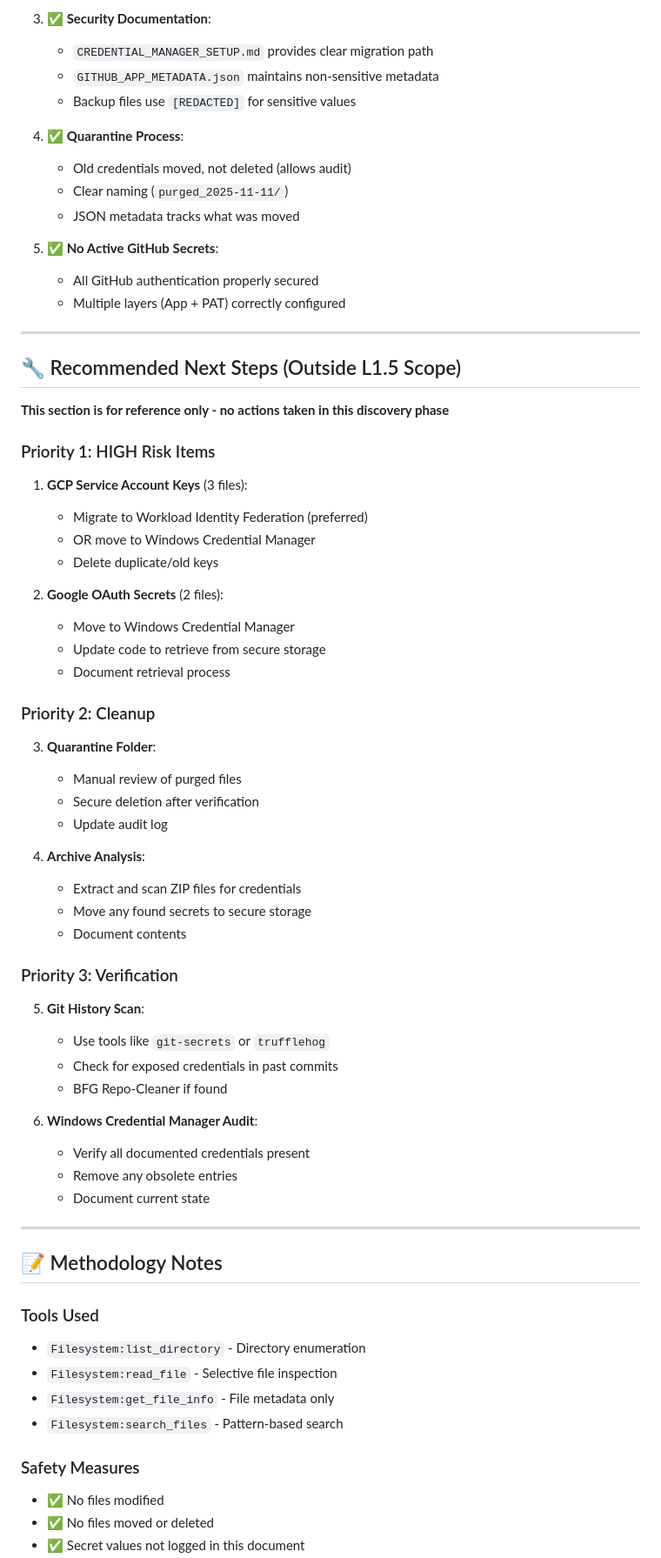
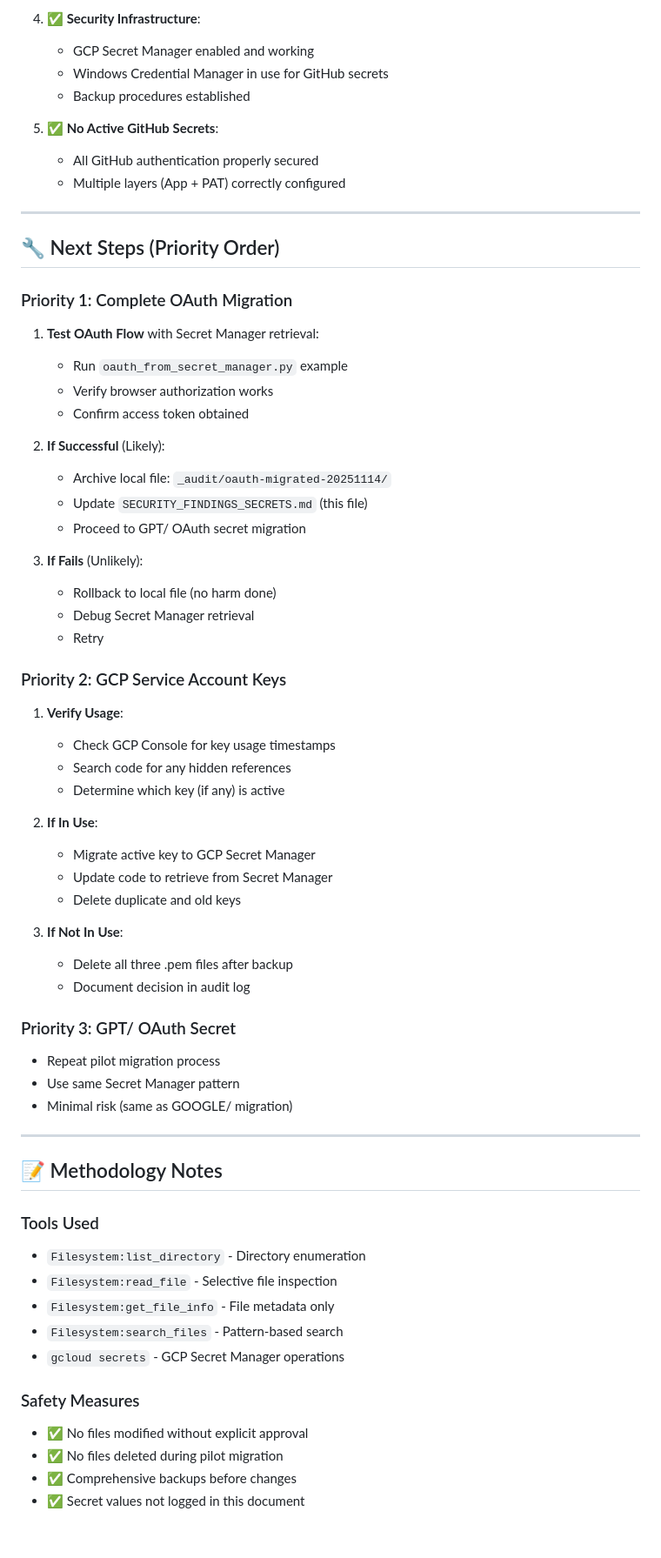
Before and after one commit to edri2or-commits/make-ops-clean, a Markdown page: SECURITY_FINDINGS_SECRETS.md, the part around one of its changes. Shown at 87% size. Rendered like a GitHub page; blank space fills up the shorter version.

Commit message:
L1.5: update OAuth secret migration status (GOOGLE/ MIGRATED)

```diff
--- a/SECURITY_FINDINGS_SECRETS.md
+++ b/SECURITY_FINDINGS_SECRETS.md
@@ -405,15 +337,10 @@ $env:GITHUB_TOKEN = 'הטוקן-שיצרת-בדיוק-כאן'
    - No hardcoded secrets in MCP configuration
    - Template files properly documented
 
-3. **✅ Security Documentation**:
-   - `CREDENTIAL_MANAGER_SETUP.md` provides clear migration path
-   - `GITHUB_APP_METADATA.json` maintains non-sensitive metadata
-   - Backup files use `[REDACTED]` for sensitive values
-
-4. **✅ Quarantine Process**:
-   - Old credentials moved, not deleted (allows audit)
-   - Clear naming (`purged_2025-11-11/`)
-   - JSON metadata tracks what was moved
+4. **✅ Security Infrastructure**:
+   - GCP Secret Manager enabled and working
+   - Windows Credential Manager in use for GitHub secrets
+   - Backup procedures established
 
 5. **✅ No Active GitHub Secrets**:
    - All GitHub authentication properly secured
@@ -421,42 +348,43 @@ $env:GITHUB_TOKEN = 'הטוקן-שיצרת-בדיוק-כאן'
 
 ---
 
-## 🔧 Recommended Next Steps (Outside L1.5 Scope)
+## 🔧 Next Steps (Priority Order)
 
-**This section is for reference only - no actions taken in this discovery phase**
+### Priority 1: Complete OAuth Migration
+1. **Test OAuth Flow** with Secret Manager retrieval:
+   - Run `oauth_from_secret_manager.py` example
+   - Verify browser authorization works
+   - Confirm access token obtained
 
-### Priority 1: HIGH Risk Items
-1. **GCP Service Account Keys** (3 files):
-   - Migrate to Workload Identity Federation (preferred)
-   - OR move to Windows Credential Manager
-   - Delete duplicate/old keys
+2. **If Successful** (Likely):
+   - Archive local file: `_audit/oauth-migrated-20251114/`
+   - Update `SECURITY_FINDINGS_SECRETS.md` (this file)
+   - Proceed to GPT/ OAuth secret migration
 
-2. **Google OAuth Secrets** (2 files):
-   - Move to Windows Credential Manager
-   - Update code to retrieve from secure storage
-   - Document retrieval process
+3. **If Fails** (Unlikely):
+   - Rollback to local file (no harm done)
+   - Debug Secret Manager retrieval
+   - Retry
 
-### Priority 2: Cleanup
-3. **Quarantine Folder**:
-   - Manual review of purged files
-   - Secure deletion after verification
-   - Update audit log
+### Priority 2: GCP Service Account Keys
+1. **Verify Usage**:
+   - Check GCP Console for key usage timestamps
+   - Search code for any hidden references
+   - Determine which key (if any) is active
 
-4. **Archive Analysis**:
-   - Extract and scan ZIP files for credentials
-   - Move any found secrets to secure storage
-   - Document contents
+2. **If In Use**:
+   - Migrate active key to GCP Secret Manager
+   - Update code to retrieve from Secret Manager
+   - Delete duplicate and old keys
 
-### Priority 3: Verification
-5. **Git History Scan**:
-   - Use tools like `git-secrets` or `trufflehog`
-   - Check for exposed credentials in past commits
-   - BFG Repo-Cleaner if found
+3. **If Not In Use**:
+   - Delete all three .pem files after backup
+   - Document decision in audit log
 
-6. **Windows Credential Manager Audit**:
-   - Verify all documented credentials present
-   - Remove any obsolete entries
-   - Document current state
+### Priority 3: GPT/ OAuth Secret
+- Repeat pilot migration process
+- Use same Secret Manager pattern
+- Minimal risk (same as GOOGLE/ migration)
 
 ---
 
@@ -467,8 +395,10 @@ $env:GITHUB_TOKEN = 'הטוקן-שיצרת-בדיוק-כאן'
 - `Filesystem:read_file` - Selective file inspection
 - `Filesystem:get_file_info` - File metadata only
 - `Filesystem:search_files` - Pattern-based search
+- `gcloud secrets` - GCP Secret Manager operations
 
 ### Safety Measures
-- ✅ No files modified
-- ✅ No files moved or deleted
+- ✅ No files modified without explicit approval
+- ✅ No files deleted during pilot migration
+- ✅ Comprehensive backups before changes
 - ✅ Secret values not logged in this document
```
Also changed, not shown: other parts of SECURITY_FINDINGS_SECRETS.md (+138 -210 lines).
